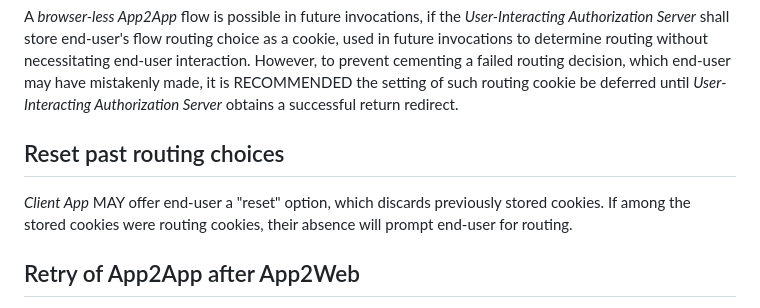
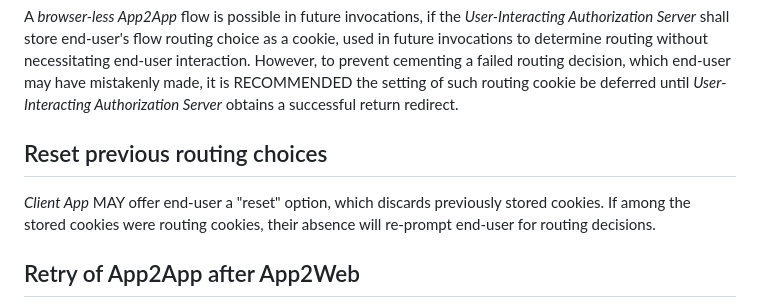
Before and after one commit to yaron-zehavi/oauth-app2app-browserless, a Markdown page: draft-zehavi-oauth-app2app-browserless.md, the part around the change. Drawn GitHub-style.

Commit message:
cookies, routing

```diff
--- a/draft-zehavi-oauth-app2app-browserless.md
+++ b/draft-zehavi-oauth-app2app-browserless.md
@@ -338,9 +338,9 @@ However, if the final *User-Interacting Authorization Server's* url is claimed b
 A *browser-less App2App* flow is possible in future invocations, if the *User-Interacting Authorization Server* shall store end-user's flow routing choice as a cookie, used in future invocations to determine routing without necessitating end-user interaction.
 However, to prevent cementing a failed routing decision, which end-user may have mistakenly made, it is RECOMMENDED the setting of such routing cookie be deferred until *User-Interacting Authorization Server* obtains a successful return redirect.
 
-## Reset past routing choices
+## Reset previous routing choices
 
-*Client App* MAY offer end-user a "reset" option, which discards previously stored cookies. If among the stored cookies were routing cookies, their absence will prompt end-user for routing.
+*Client App* MAY offer end-user a "reset" option, which discards previously stored cookies. If among the stored cookies were routing cookies, their absence will re-prompt end-user for routing decisions.
 
 ## Retry of App2App after App2Web
 
```
